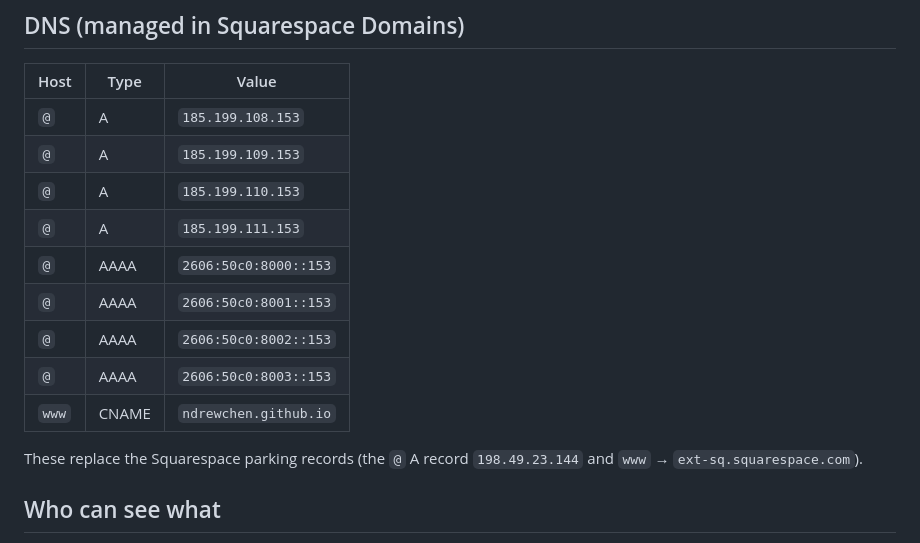
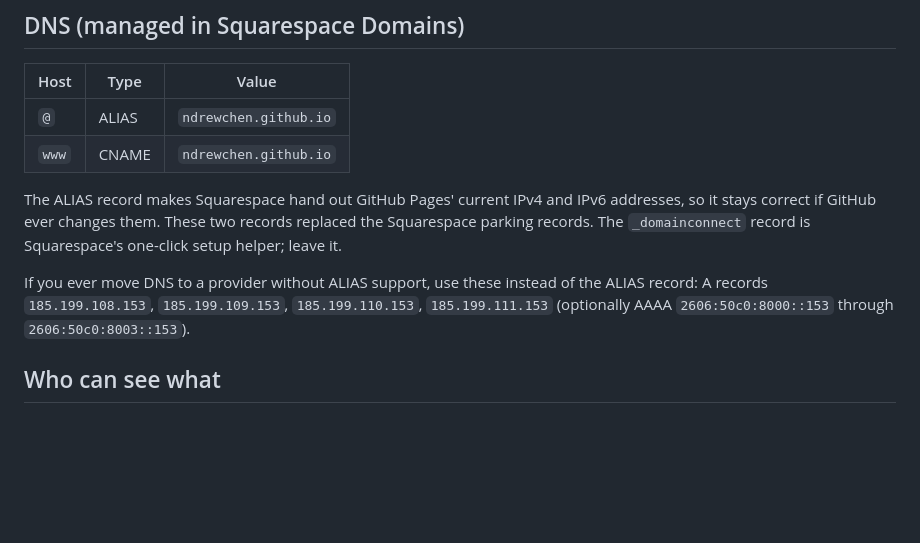
Before and after one commit to ndrewchen/ndrewchen, a Markdown page: DEPLOY.md, the part around the change. Drawn GitHub-style; blank space fills up the shorter version.

Commit message:
Document the DNS records actually set (ALIAS + www CNAME)
Co-Authored-By: Claude Opus 5.5 <noreply@anthropic.com>

```diff
--- a/DEPLOY.md
+++ b/DEPLOY.md
@@ -33,17 +33,16 @@ nothing to overspend. The only cost is the domain renewal at Squarespace Domains
 
 | Host | Type | Value |
 |---|---|---|
-| `@` | A | `185.199.108.153` |
-| `@` | A | `185.199.109.153` |
-| `@` | A | `185.199.110.153` |
-| `@` | A | `185.199.111.153` |
-| `@` | AAAA | `2606:50c0:8000::153` |
-| `@` | AAAA | `2606:50c0:8001::153` |
-| `@` | AAAA | `2606:50c0:8002::153` |
-| `@` | AAAA | `2606:50c0:8003::153` |
+| `@` | ALIAS | `ndrewchen.github.io` |
 | `www` | CNAME | `ndrewchen.github.io` |
 
-These replace the Squarespace parking records (the `@` A record `198.49.23.144` and `www` → `ext-sq.squarespace.com`).
+The ALIAS record makes Squarespace hand out GitHub Pages' current IPv4 and IPv6 addresses, so it stays
+correct if GitHub ever changes them. These two records replaced the Squarespace parking records. The
+`_domainconnect` record is Squarespace's one-click setup helper; leave it.
+
+If you ever move DNS to a provider without ALIAS support, use these instead of the ALIAS record:
+A records `185.199.108.153`, `185.199.109.153`, `185.199.110.153`, `185.199.111.153`
+(optionally AAAA `2606:50c0:8000::153` through `2606:50c0:8003::153`).
 
 ## Who can see what
 
```
